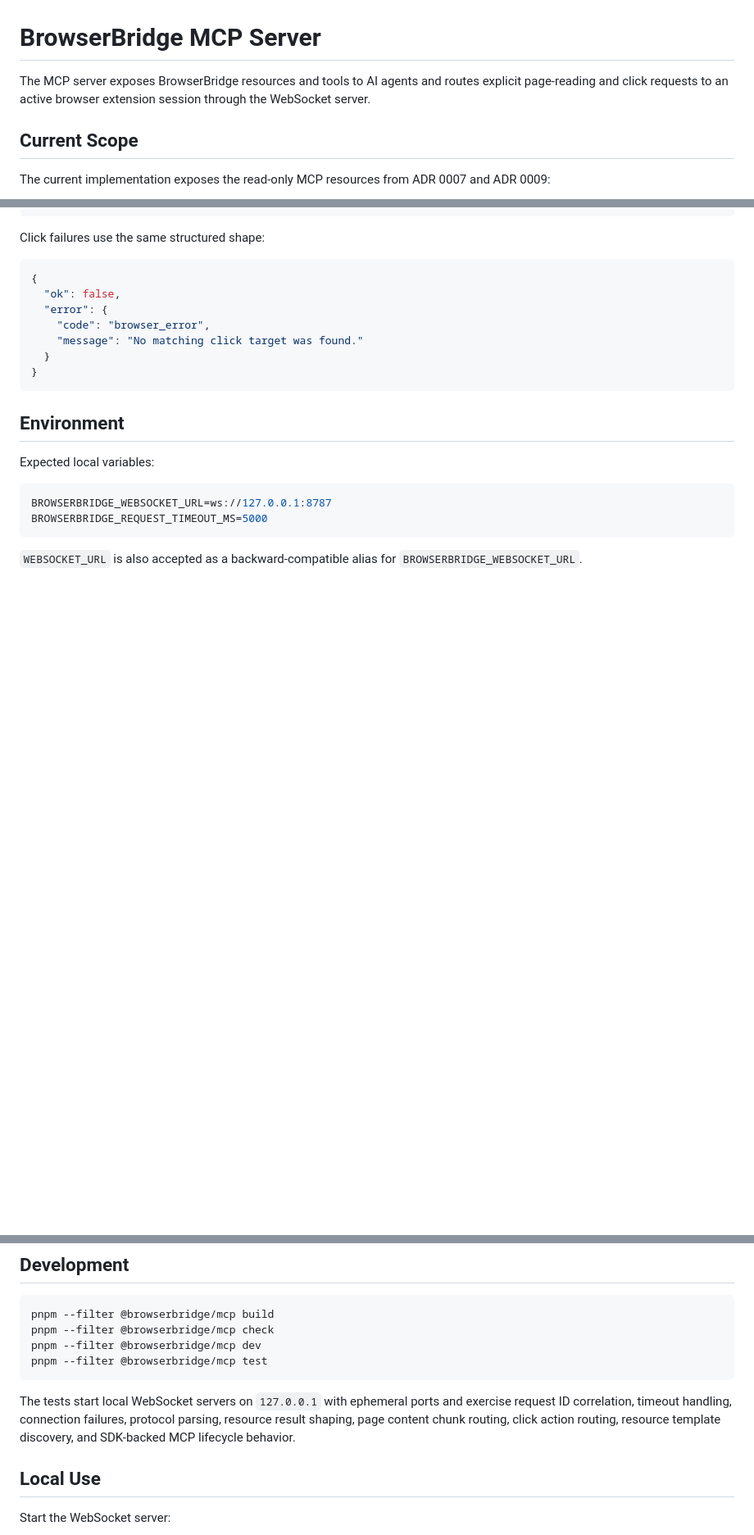
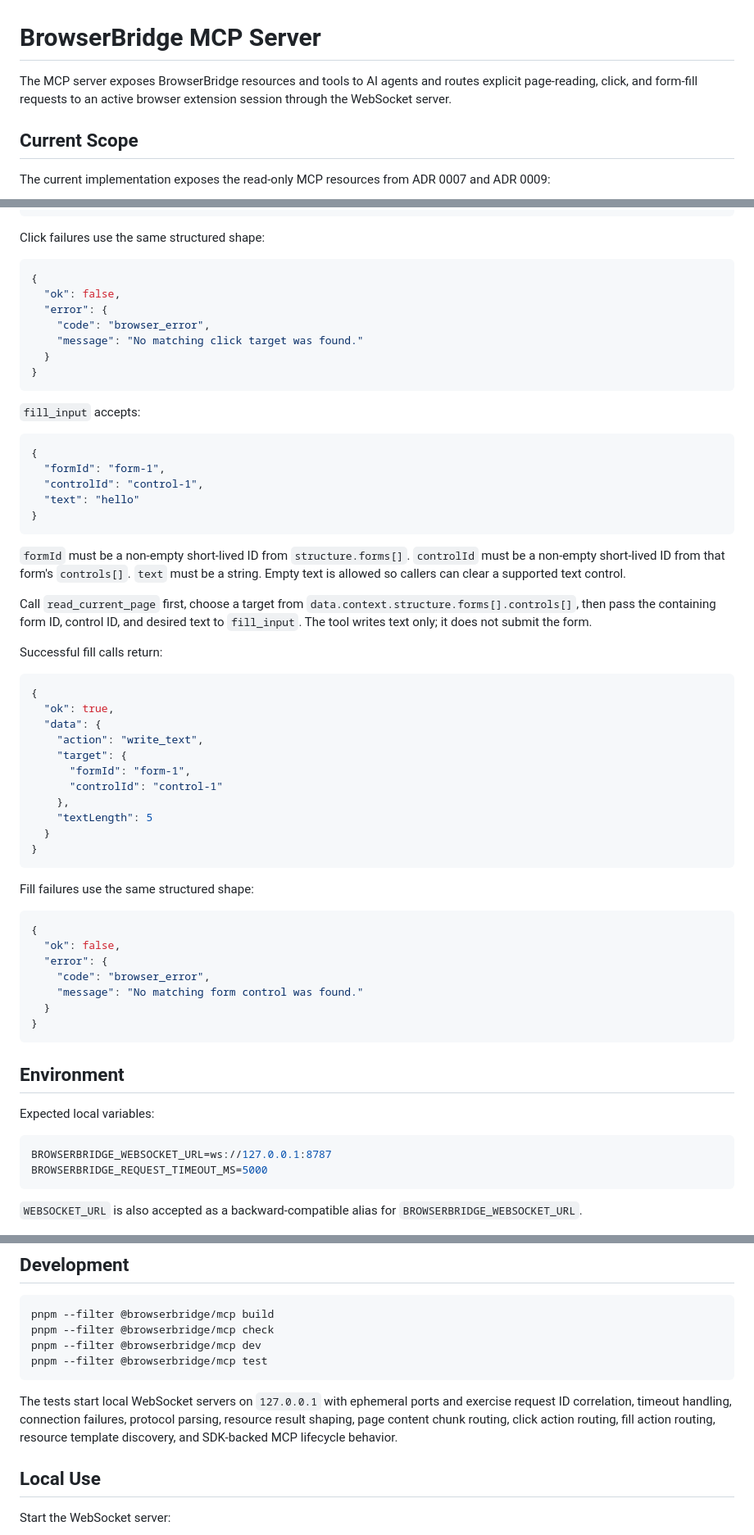
Before and after one commit to redvex/brijio, a Markdown page: servers/mcp/README.md, 3 parts joined by grey strips. Shown at 82% size. Rendered like a GitHub page; blank space fills up the shorter version.

Commit message:
Document MCP fill input tool

````diff
--- a/servers/mcp/README.md
+++ b/servers/mcp/README.md
@@ -1,8 +1,8 @@
 # BrowserBridge MCP Server
 
 The MCP server exposes BrowserBridge resources and tools to AI agents and
-routes explicit page-reading and click requests to an active browser extension
-session through the WebSocket server.
+routes explicit page-reading, click, and form-fill requests to an active
+browser extension session through the WebSocket server.
 
 ## Current Scope
 
@@ -219,6 +226,54 @@ Click failures use the same structured shape:
 }
 ```
 
+`fill_input` accepts:
+
+```json
+{
+  "formId": "form-1",
+  "controlId": "control-1",
+  "text": "hello"
+}
+```
+
+`formId` must be a non-empty short-lived ID from `structure.forms[]`.
+`controlId` must be a non-empty short-lived ID from that form's
+`controls[]`. `text` must be a string. Empty text is allowed so callers can
+clear a supported text control.
+
+Call `read_current_page` first, choose a target from
+`data.context.structure.forms[].controls[]`, then pass the containing form ID,
+control ID, and desired text to `fill_input`. The tool writes text only; it
+does not submit the form.
+
+Successful fill calls return:
+
+```json
+{
+  "ok": true,
+  "data": {
+    "action": "write_text",
+    "target": {
+      "formId": "form-1",
+      "controlId": "control-1"
+    },
+    "textLength": 5
+  }
+}
+```
+
+Fill failures use the same structured shape:
+
+```json
+{
+  "ok": false,
+  "error": {
+    "code": "browser_error",
+    "message": "No matching form control was found."
+  }
+}
+```
+
 ## Environment
 
 Expected local variables:
@@ -243,7 +298,8 @@ pnpm --filter @browserbridge/mcp test
 The tests start local WebSocket servers on `127.0.0.1` with ephemeral ports and
 exercise request ID correlation, timeout handling, connection failures, protocol
 parsing, resource result shaping, page content chunk routing, click action
-routing, resource template discovery, and SDK-backed MCP lifecycle behavior.
+routing, fill action routing, resource template discovery, and SDK-backed MCP
+lifecycle behavior.
 
 ## Local Use
 
````
Also changed, not shown: other parts of servers/mcp/README.md (+13 -2 lines), docs/artifacts/2026-05-25-mcp-fill-input-tool.md (added, +126 -0 lines).
